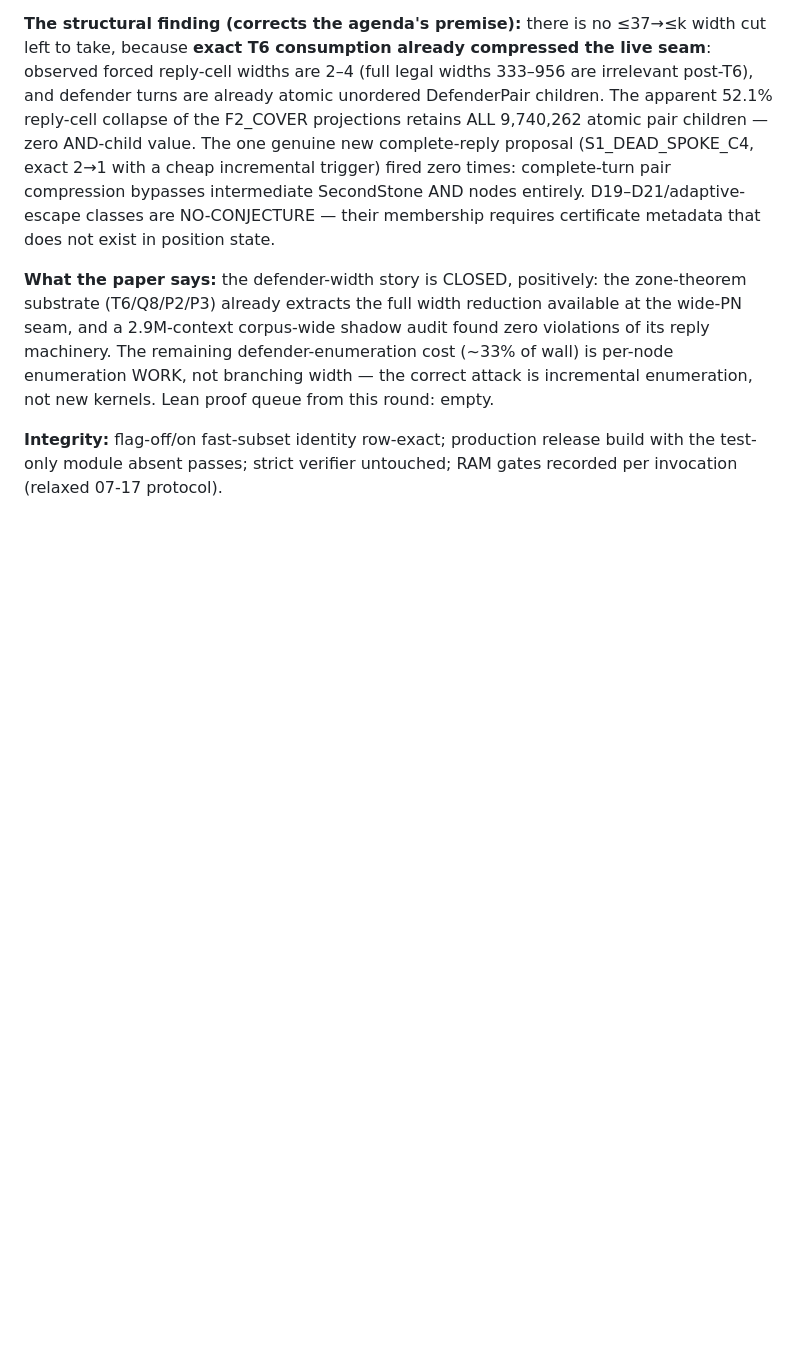
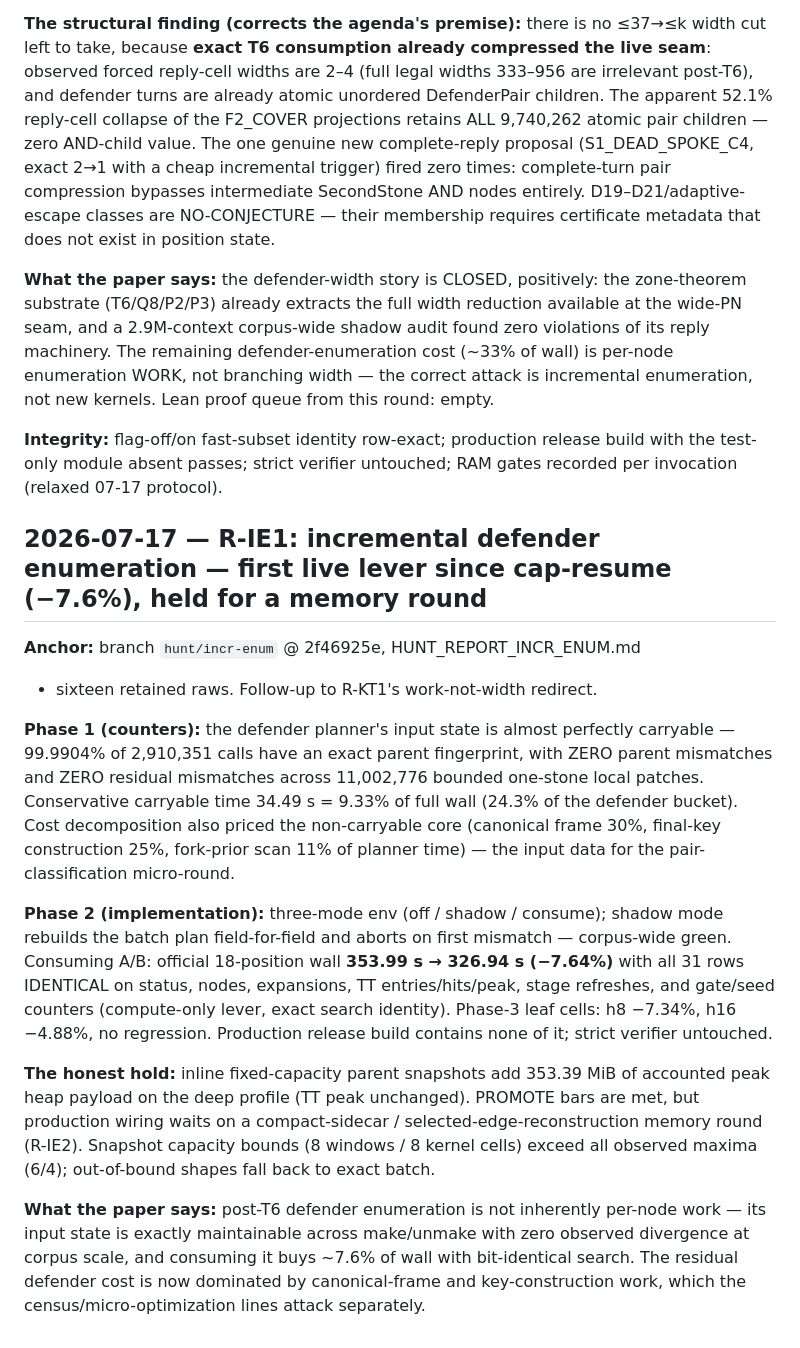
Before and after one commit to Cmiller132/hexo-bot, a Markdown page: docs/paper/RESULTS_LOG.md, the part around the change. GitHub-like rendering; blank space fills up the shorter version.

Commit message:
docs(paper): RESULTS_LOG — R-IE1 incremental enumeration (−7.6% exact-identity, held for memory round)
Co-Authored-By: Claude Fable 5 <noreply@anthropic.com>

```diff
--- a/docs/paper/RESULTS_LOG.md
+++ b/docs/paper/RESULTS_LOG.md
@@ -956,3 +956,42 @@ round: empty.
 **Integrity:** flag-off/on fast-subset identity row-exact; production
 release build with the test-only module absent passes; strict verifier
 untouched; RAM gates recorded per invocation (relaxed 07-17 protocol).
+
+## 2026-07-17 — R-IE1: incremental defender enumeration — first live lever since cap-resume (−7.6%), held for a memory round
+
+**Anchor:** branch `hunt/incr-enum` @ 2f46925e, HUNT_REPORT_INCR_ENUM.md
++ sixteen retained raws. Follow-up to R-KT1's work-not-width redirect.
+
+**Phase 1 (counters):** the defender planner's input state is almost
+perfectly carryable — 99.9904% of 2,910,351 calls have an exact parent
+fingerprint, with ZERO parent mismatches and ZERO residual mismatches
+across 11,002,776 bounded one-stone local patches. Conservative
+carryable time 34.49 s = 9.33% of full wall (24.3% of the defender
+bucket). Cost decomposition also priced the non-carryable core
+(canonical frame 30%, final-key construction 25%, fork-prior scan 11%
+of planner time) — the input data for the pair-classification
+micro-round.
+
+**Phase 2 (implementation):** three-mode env (off / shadow / consume);
+shadow mode rebuilds the batch plan field-for-field and aborts on first
+mismatch — corpus-wide green. Consuming A/B: official 18-position wall
+**353.99 s → 326.94 s (−7.64%)** with all 31 rows IDENTICAL on status,
+nodes, expansions, TT entries/hits/peak, stage refreshes, and gate/seed
+counters (compute-only lever, exact search identity). Phase-3 leaf
+cells: h8 −7.34%, h16 −4.88%, no regression. Production release build
+contains none of it; strict verifier untouched.
+
+**The honest hold:** inline fixed-capacity parent snapshots add
+353.39 MiB of accounted peak heap payload on the deep profile
+(TT peak unchanged). PROMOTE bars are met, but production wiring waits
+on a compact-sidecar / selected-edge-reconstruction memory round
+(R-IE2). Snapshot capacity bounds (8 windows / 8 kernel cells) exceed
+all observed maxima (6/4); out-of-bound shapes fall back to exact
+batch.
+
+**What the paper says:** post-T6 defender enumeration is not
+inherently per-node work — its input state is exactly maintainable
+across make/unmake with zero observed divergence at corpus scale, and
+consuming it buys ~7.6% of wall with bit-identical search. The residual
+defender cost is now dominated by canonical-frame and key-construction
+work, which the census/micro-optimization lines attack separately.
```
